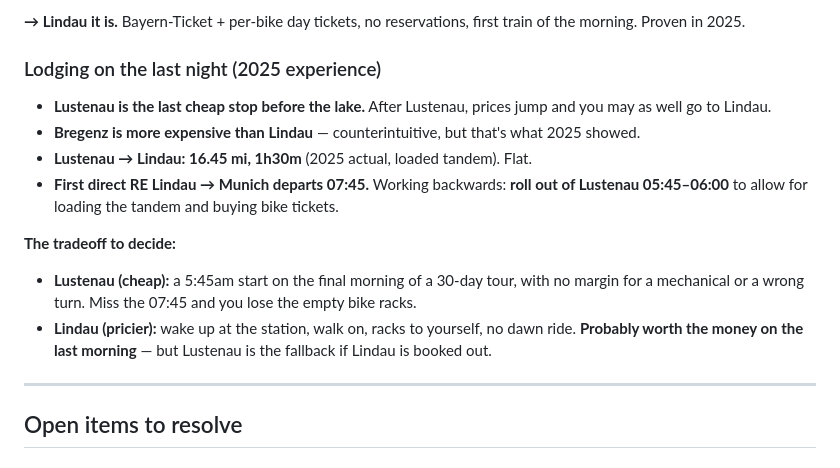
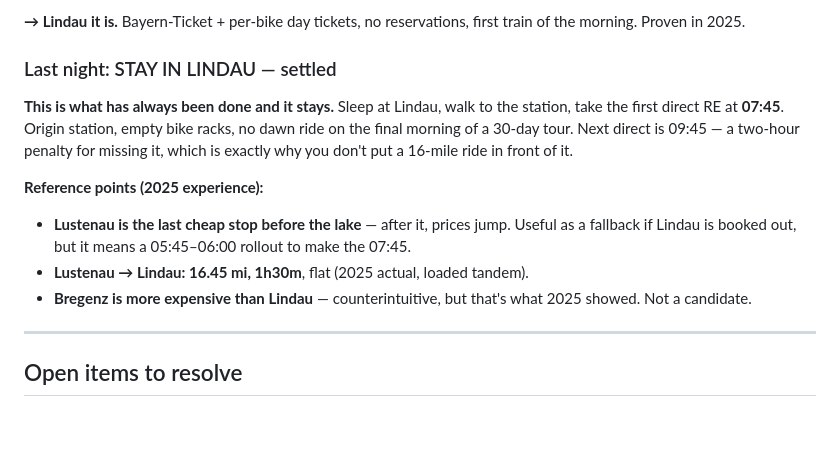
Before and after one commit to piaw/www, a Markdown page: claude/Draft2027.md, the part around the change. Drawn GitHub-style; blank space fills up the shorter version.

```diff
--- a/claude/Draft2027.md
+++ b/claude/Draft2027.md
@@ -200,15 +200,14 @@ A "90–95% asphalt" figure is circulating (via Gemini) — **treat as an unsour
 
 **→ Lindau it is.** Bayern-Ticket + per-bike day tickets, no reservations, first train of the morning. Proven in 2025.
 
-### Lodging on the last night (2025 experience)
-- **Lustenau is the last cheap stop before the lake.** After Lustenau, prices jump and you may as well go to Lindau.
-- **Bregenz is more expensive than Lindau** — counterintuitive, but that's what 2025 showed.
-- **Lustenau → Lindau: 16.45 mi, 1h30m** (2025 actual, loaded tandem). Flat.
-- **First direct RE Lindau → Munich departs 07:45.** Working backwards: **roll out of Lustenau 05:45–06:00** to allow for loading the tandem and buying bike tickets.
+### Last night: STAY IN LINDAU — settled
 
-**The tradeoff to decide:**
-- **Lustenau (cheap):** a 5:45am start on the final morning of a 30-day tour, with no margin for a mechanical or a wrong turn. Miss the 07:45 and you lose the empty bike racks.
-- **Lindau (pricier):** wake up at the station, walk on, racks to yourself, no dawn ride. **Probably worth the money on the last morning** — but Lustenau is the fallback if Lindau is booked out.
+**This is what has always been done and it stays.** Sleep at Lindau, walk to the station, take the first direct RE at **07:45**. Origin station, empty bike racks, no dawn ride on the final morning of a 30-day tour. Next direct is 09:45 — a two-hour penalty for missing it, which is exactly why you don't put a 16-mile ride in front of it.
+
+**Reference points (2025 experience):**
+- **Lustenau is the last cheap stop before the lake** — after it, prices jump. Useful as a fallback if Lindau is booked out, but it means a 05:45–06:00 rollout to make the 07:45.
+- **Lustenau → Lindau: 16.45 mi, 1h30m**, flat (2025 actual, loaded tandem).
+- **Bregenz is more expensive than Lindau** — counterintuitive, but that's what 2025 showed. Not a candidate.
 
 ---
 
```
